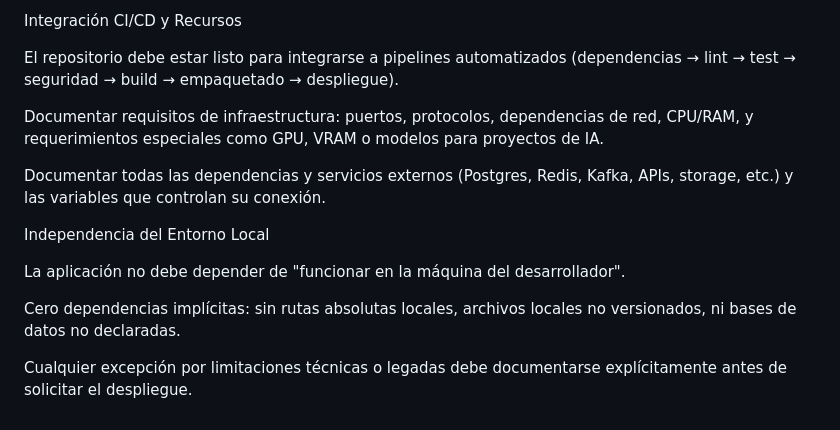
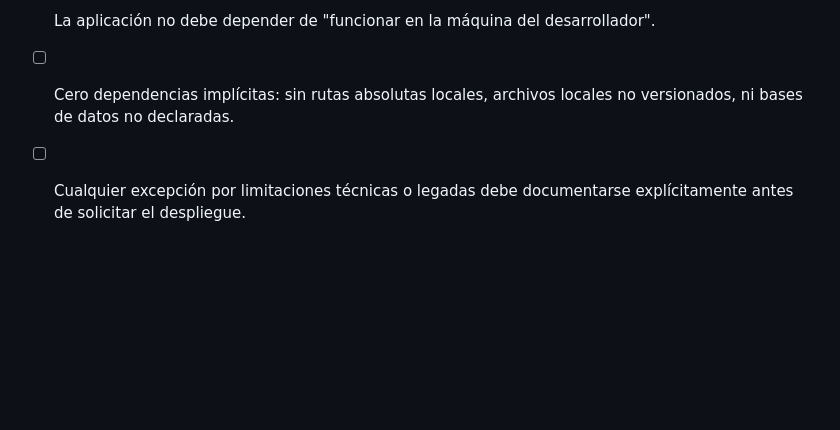
Before and after one commit to EQUIPO-IA-TIVIT-DIGITAL/poc-001-huawei, a Markdown page: DEV.md, the part around one of its changes. GitHub-like rendering; blank space fills up the shorter version.

```diff
--- a/DEV.md
+++ b/DEV.md
@@ -121,15 +121,3 @@ Proteger ramas principales y trabajar mediante PR/MR con revisión obligatoria (
-Integración CI/CD y Recursos
-
-El repositorio debe estar listo para integrarse a pipelines automatizados (dependencias → lint → test → seguridad → build → empaquetado → despliegue).
-
-Documentar requisitos de infraestructura: puertos, protocolos, dependencias de red, CPU/RAM, y requerimientos especiales como GPU, VRAM o modelos para proyectos de IA.
-
-Documentar todas las dependencias y servicios externos (Postgres, Redis, Kafka, APIs, storage, etc.) y las variables que controlan su conexión.
-
-Independencia del Entorno Local
-
-La aplicación no debe depender de "funcionar en la máquina del desarrollador".
-
-Cero dependencias implícitas: sin rutas absolutas locales, archivos locales no versionados, ni bases de datos no declaradas.
-
-Cualquier excepción por limitaciones técnicas o legadas debe documentarse explícitamente antes de solicitar el despliegue.
+- [ ] La aplicación no debe depender de "funcionar en la máquina del desarrollador".
+- [ ] Cero dependencias implícitas: sin rutas absolutas locales, archivos locales no versionados, ni bases de datos no declaradas.
+- [ ] Cualquier excepción por limitaciones técnicas o legadas debe documentarse explícitamente antes de solicitar el despliegue.
```
Also changed, not shown: other parts of DEV.md (+81 -81 lines).
